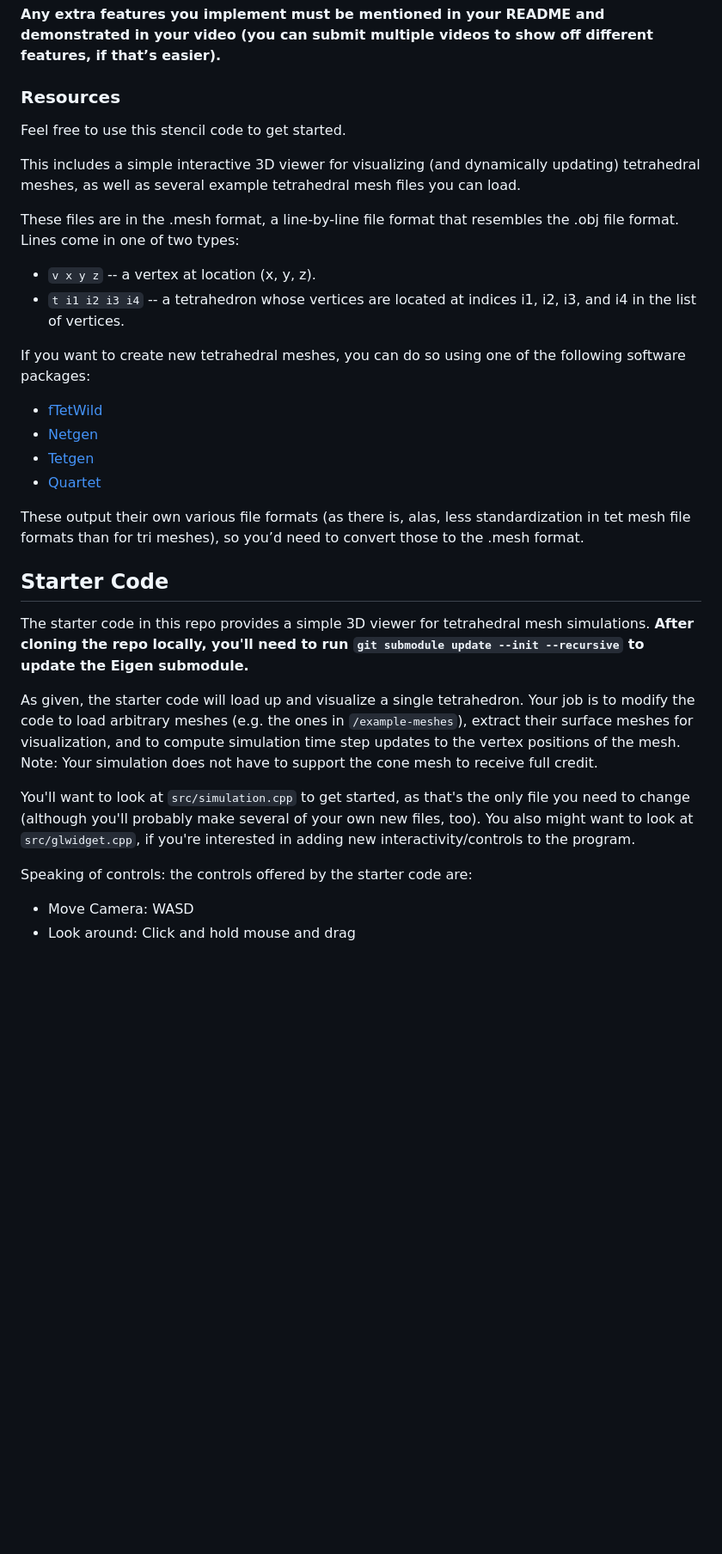
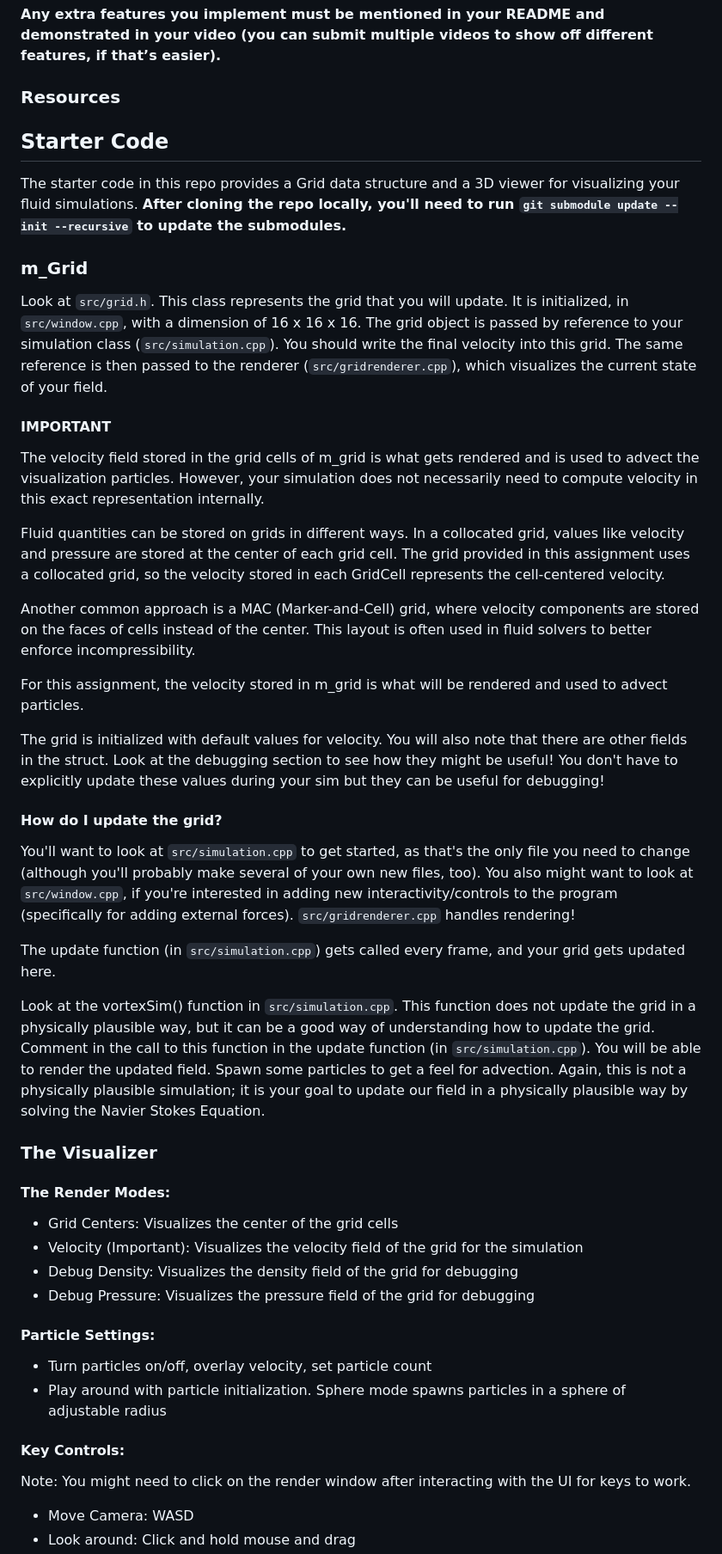
Before and after one commit to brown-cs-224/Fluid-Stencil, a Markdown page: README.md, the part around one of its changes. Shown at 86% size. Rendered like a GitHub page; blank space fills up the shorter version.

```diff
--- a/README.md
+++ b/README.md
@@ -97,34 +97,49 @@ These extra features are significantly more challenging to implement, and they i
 
 ### Resources
 
-Feel free to use this stencil code to get started.
-
-This includes a simple interactive 3D viewer for visualizing (and dynamically updating) tetrahedral meshes, as well as several example tetrahedral mesh files you can load.
-
-These files are in the .mesh format, a line-by-line file format that resembles the .obj file format. Lines come in one of two types:
-
-- `v x y z` -- a vertex at location (x, y, z).
-- `t i1 i2 i3 i4` -- a tetrahedron whose vertices are located at indices i1, i2, i3, and i4 in the list of vertices.
-
-If you want to create new tetrahedral meshes, you can do so using one of the following software packages:
-
-- [fTetWild](https://github.com/wildmeshing/fTetWild)
-- [Netgen](https://sourceforge.net/projects/netgen-mesher/)
-- [Tetgen](http://wias-berlin.de/software/index.jsp?id=TetGen&lang=1)
-- [Quartet](https://github.com/crawforddoran/quartet)
-
-These output their own various file formats (as there is, alas, less standardization in tet mesh file formats than for tri meshes), so you’d need to convert those to the .mesh format.
 
 ## Starter Code
 
-The starter code in this repo provides a simple 3D viewer for tetrahedral mesh simulations. **After cloning the repo locally, you'll need to run `git submodule update --init --recursive` to update the Eigen submodule.**
+The starter code in this repo provides a Grid data structure and a 3D viewer for visualizing your fluid simulations. **After cloning the repo locally, you'll need to run `git submodule update --init --recursive` to update the submodules.**
 
-As given, the starter code will load up and visualize a single tetrahedron. Your job is to modify the code to load arbitrary meshes (e.g. the ones in `/example-meshes`), extract their surface meshes for visualization, and to compute simulation time step updates to the vertex positions of the mesh. Note: Your simulation does not have to support the cone mesh to receive full credit.
+### m_Grid
+
+Look at `src/grid.h`. This class represents the grid that you will update. It is initialized, in `src/window.cpp`, with a dimension of 16 x 16 x 16. The grid object is passed by reference to your simulation class (`src/simulation.cpp`). You should write the final velocity into this grid. The same reference is then passed to the renderer (`src/gridrenderer.cpp`), which visualizes the current state of your field.
+
+#### IMPORTANT
+The velocity field stored in the grid cells of m_grid is what gets rendered and is used to advect the visualization particles. However, your simulation does not necessarily need to compute velocity in this exact representation internally.
+
+Fluid quantities can be stored on grids in different ways. In a collocated grid, values like velocity and pressure are stored at the center of each grid cell. The grid provided in this assignment uses a collocated grid, so the velocity stored in each GridCell represents the cell-centered velocity.
+
+Another common approach is a MAC (Marker-and-Cell) grid, where velocity components are stored on the faces of cells instead of the center. This layout is often used in fluid solvers to better enforce incompressibility.
+
+For this assignment, the velocity stored in m_grid is what will be rendered and used to advect particles.
+
+The grid is initialized with default values for velocity. You will also note that there are other fields in the struct. Look at the debugging section to see how they might be useful! You don't have to explicitly update these values during your sim but they can be useful for debugging!
+
+#### How do I update the grid?
 
 You'll want to look at `src/simulation.cpp` to get started, as that's the only file you need to change (although you'll probably make several of your own new files, too).
-You also might want to look at `src/glwidget.cpp`, if you're interested in adding new interactivity/controls to the program.
+You also might want to look at `src/window.cpp`, if you're interested in adding new interactivity/controls to the program (specifically for adding external forces). `src/gridrenderer.cpp` handles rendering!
 
-Speaking of controls: the controls offered by the starter code are:
+The update function (in `src/simulation.cpp`) gets called every frame, and your grid gets updated here.
 
+Look at the vortexSim() function in `src/simulation.cpp`. This function does not update the grid in a physically plausible way, but it can be a good way of understanding how to update the grid. Comment in the call to this function in the update function (in `src/simulation.cpp`). You will be able to render the updated field. Spawn some particles to get a feel for advection. Again, this is not a physically plausible simulation; it is your goal to update our field in a physically plausible way by solving the Navier Stokes Equation.
+
+### The Visualizer
+
+#### The Render Modes:
+- Grid Centers: Visualizes the center of the grid cells
+- Velocity (Important): Visualizes the velocity field of the grid for the simulation
+- Debug Density: Visualizes the density field of the grid for debugging
+- Debug Pressure: Visualizes the pressure field of the grid for debugging
+
+#### Particle Settings:
+- Turn particles on/off, overlay velocity, set particle count
+- Play around with particle initialization. Sphere mode spawns particles in a sphere of adjustable radius
+
+#### Key Controls:
+
+Note: You might need to click on the render window after interacting with the UI for keys to work.
 - Move Camera: WASD
 - Look around: Click and hold mouse and drag
```
Also changed, not shown: other parts of README.md (+23 -42 lines).
